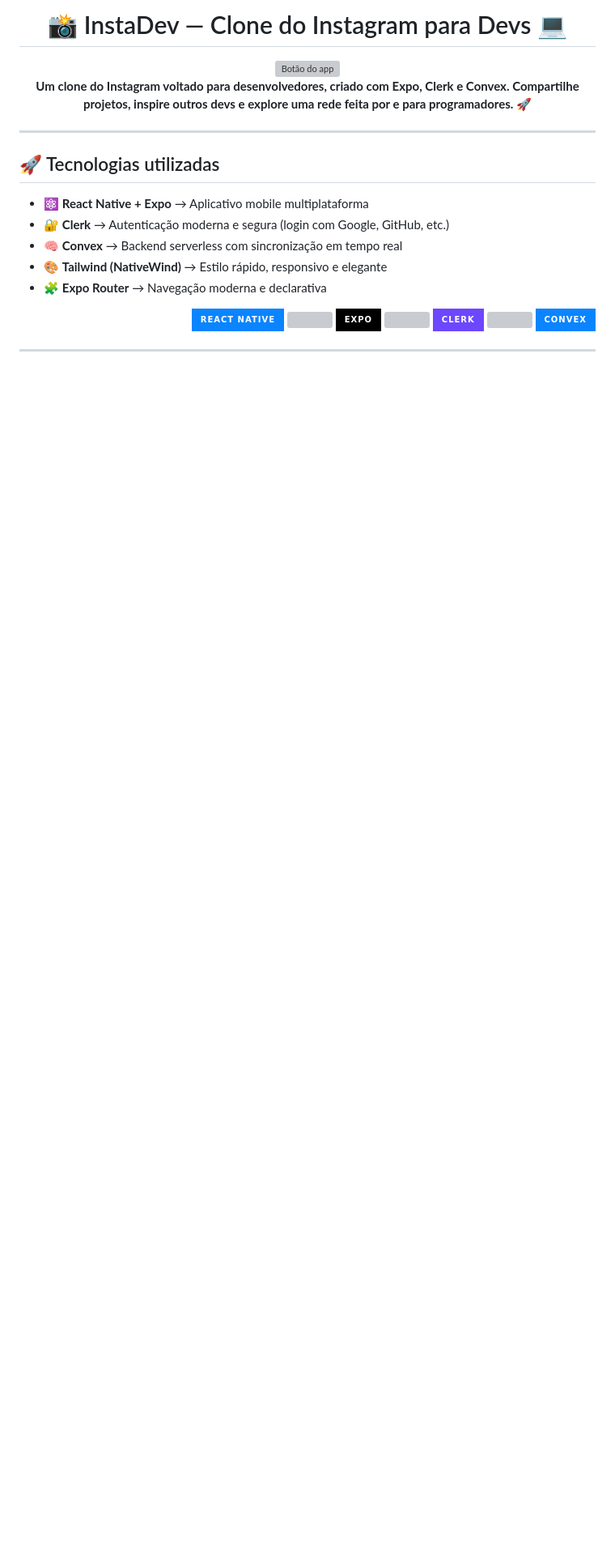
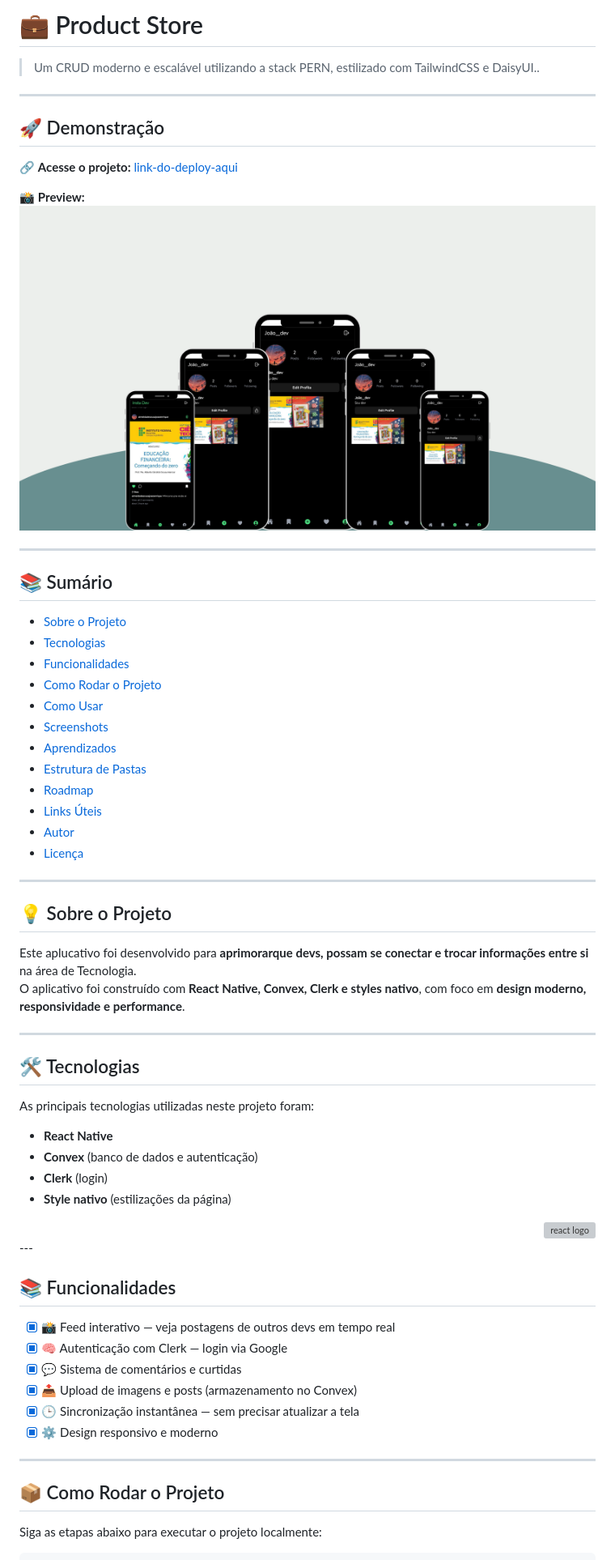
Before and after one commit to joao-enrique/Insta-dev, a Markdown page: README.md, the part around the change printed below. Shown: that part at 81% size. Drawn GitHub-style; pictures changed too: assets/images/instadev.png (added); badges without logos; blank space fills up the shorter version; grey boxes are pictures that could not be loaded.

Commit message:
📝 Docs: new README file

```diff
--- a/README.md
+++ b/README.md
@@ -1,29 +1,60 @@
-<h1 align="center">📸 InstaDev — Clone do Instagram para Devs 💻</h1>
-<div align="center">
-  <a href="#" target="_blank">
-    <img src="https://i.ibb.co/PvmND5Sk/CONFIRA-O-PROJETO-AQUI-1.png" alt="Botão do app" />
-  </a>
-</div>
-
-<p align="center">
-  <b>Um clone do Instagram voltado para desenvolvedores, criado com Expo, Clerk e Convex. Compartilhe projetos, inspire outros devs e explore uma rede feita por e para programadores. 🚀</b>
-</p>
+# 💼 Product Store
+> Um CRUD moderno e escalável utilizando a stack PERN, estilizado com TailwindCSS e DaisyUI..
 
 ---
 
-## 🚀 Tecnologias utilizadas
+## 🚀 Demonstração
+🔗 **Acesse o projeto:** [link-do-deploy-aqui](#)
 
-- ⚛️ **React Native + Expo** → Aplicativo mobile multiplataforma
-- 🔐 **Clerk** → Autenticação moderna e segura (login com Google, GitHub, etc.)
-- 🧠 **Convex** → Backend serverless com sincronização em tempo real
-- 🎨 **Tailwind (NativeWind)** → Estilo rápido, responsivo e elegante
-- 🧩 **Expo Router** → Navegação moderna e declarativa
+📸 **Preview:**
+![Screenshot do portfólio](./assets/images/instadev.png)
+
+---
+
+## 📚 Sumário
+- [Sobre o Projeto](#-sobre-o-projeto)
+- [Tecnologias](#️-tecnologias)
+- [Funcionalidades](#-funcionalidades)
+- [Como Rodar o Projeto](#-como-rodar-o-projeto)
+- [Como Usar](#-como-usar)
+- [Screenshots](#️-screenshots)
+- [Aprendizados](#-aprendizados)
+- [Estrutura de Pastas](#-estrutura-de-pastas)
+- [Roadmap](#-roadmap)
+- [Links Úteis](#-links-úteis)
+- [Autor](#-autor)
+- [Licença](#-licença)
+
+---
+
+## 💡 Sobre o Projeto
+Este aplucativo foi desenvolvido para **aprimorarque devs, possam se conectar e trocar informações entre si** na área de Tecnologia.
+O aplicativo foi construído com **React Native, Convex, Clerk e styles nativo**, com foco em **design moderno, responsividade e performance**.
+
+---
+
+## 🛠️ Tecnologias
+As principais tecnologias utilizadas neste projeto foram:
+
+- **React Native**
+- **Convex** (banco de dados e autenticação)
+- **Clerk** (login)
+- **Style nativo** (estilizações da página)
 
 <div align="right">
-  <img src="https://img.shields.io/badge/React_Native-0A84FF?style=for-the-badge&logo=react&logoColor=white" height="40" alt="react logo" />
-  <img width="12" />
-  <img src="https://img.shields.io/badge/Expo-000000?style=for-the-badge&logo=expo&logoColor=white" height="30" alt="expo logo" />
-  <img width="12" />
-  <img src="https://img.shields.io/badge/Clerk-6C47FF?style=for-the-badge&logo=clerk&logoColor=white" height="30" alt="clerk logo" />
-  <img width="12" />
-  <img src="https://img.shields.io/badge/Convex-0A84FF?style=for-the-badge&logo=surrealdb&logoColor=white" height="30" alt="convex logo" />
+  <img src="https://cdn.jsdelivr.net/gh/devicons/devicon/icons/react/react-original.svg" height="40" alt="react logo"  />
+</div>
+---
+
+## 📚 Funcionalidades
+- [x] 📸 Feed interativo — veja postagens de outros devs em tempo real
+- [x] 🧠 Autenticação com Clerk — login via Google
+- [x] 💬 Sistema de comentários e curtidas
+- [x] 📤 Upload de imagens e posts (armazenamento no Convex)
+- [x] 🕒 Sincronização instantânea — sem precisar atualizar a tela
+- [x] ⚙️ Design responsivo e moderno
+---
+
+## 📦 Como Rodar o Projeto
+Siga as etapas abaixo para executar o projeto localmente:
+
```
Also changed, not shown: other parts of README.md (+92 -60 lines), assets/images/button.png (deleted), assets/images/preview-1.jpg (added), assets/images/preview-2.jpg (added), assets/images/preview-3.jpg (added), assets/images/preview-for-project.png (deleted).
